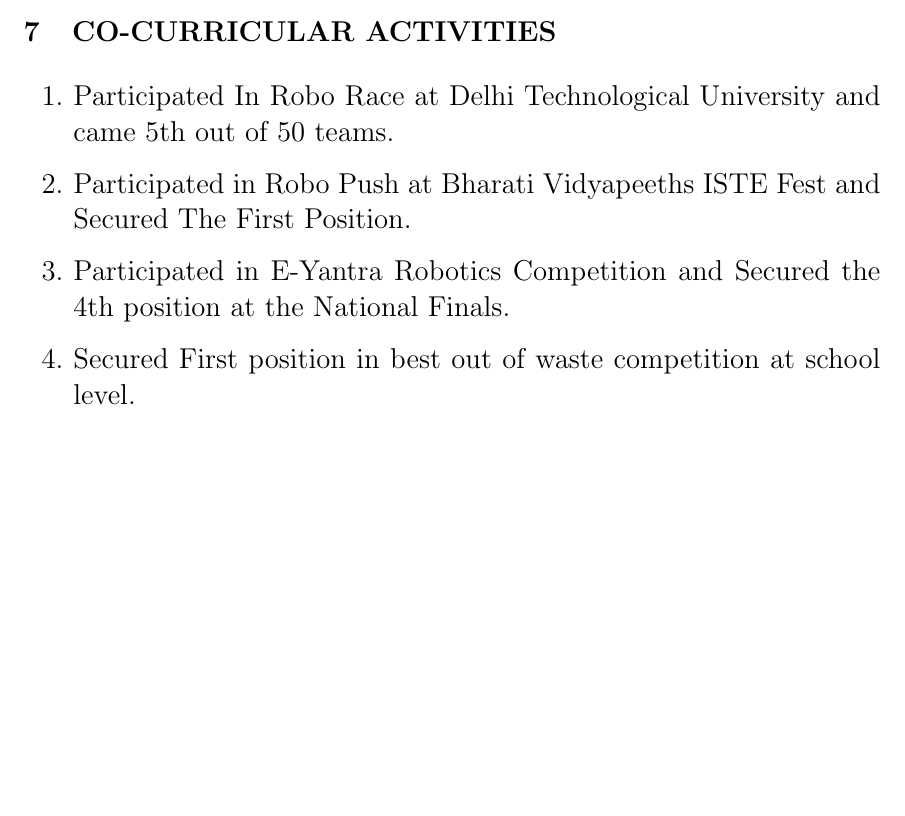
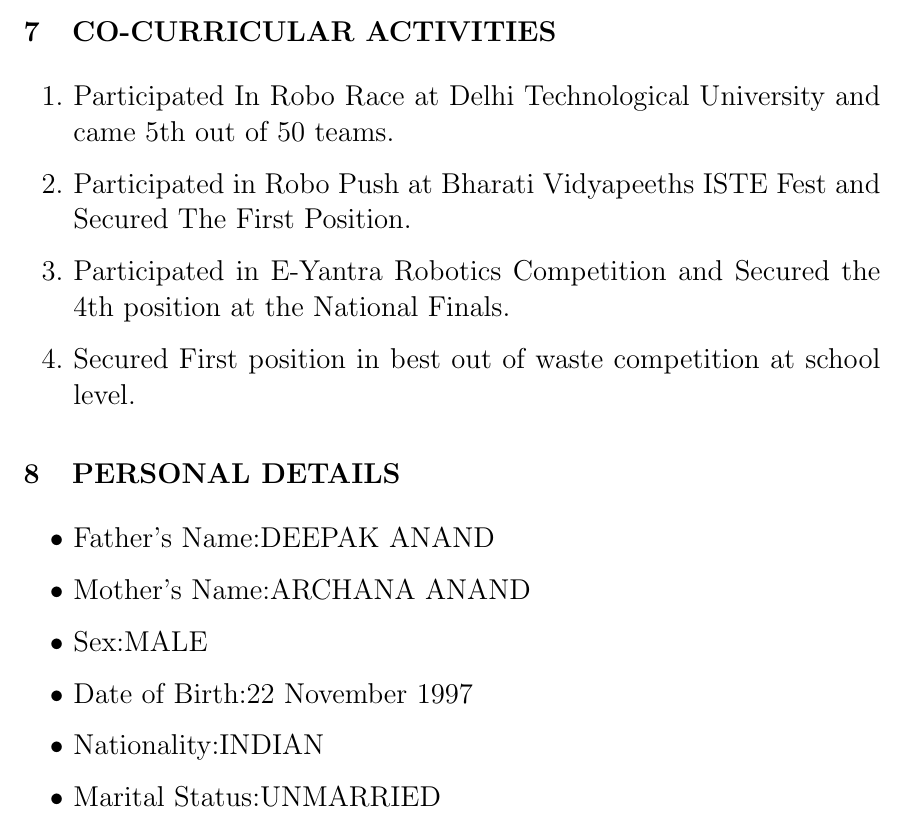
Before and after one commit to manananand11/manan_resume, a LaTeX CV (resume.tex): part of page 2 of 2, cut so that both start at the same text, the shorter picture padded with empty space. Compiled offline with pdfLaTeX.

Commit message:
Personal Details

```diff
--- a/resume.tex
+++ b/resume.tex
@@ -84,4 +84,19 @@ Did an Internship at Cache Infotech in 2015.
 \item Secured First position in best out of waste competition at school level.
 \end{enumerate}
 
+\section{PERSONAL DETAILS}
+\begin{itemize}
+\item Father's Name:DEEPAK ANAND
+
+\item Mother's Name:ARCHANA ANAND
+
+\item Sex:MALE
+
+\item Date of Birth:22 November 1997
+
+\item Nationality:INDIAN
+
+\item Marital Status:UNMARRIED
+\end{itemize}
+
 \end{document}
```
Also changed, not shown: resume.pdf, 1 other file.
